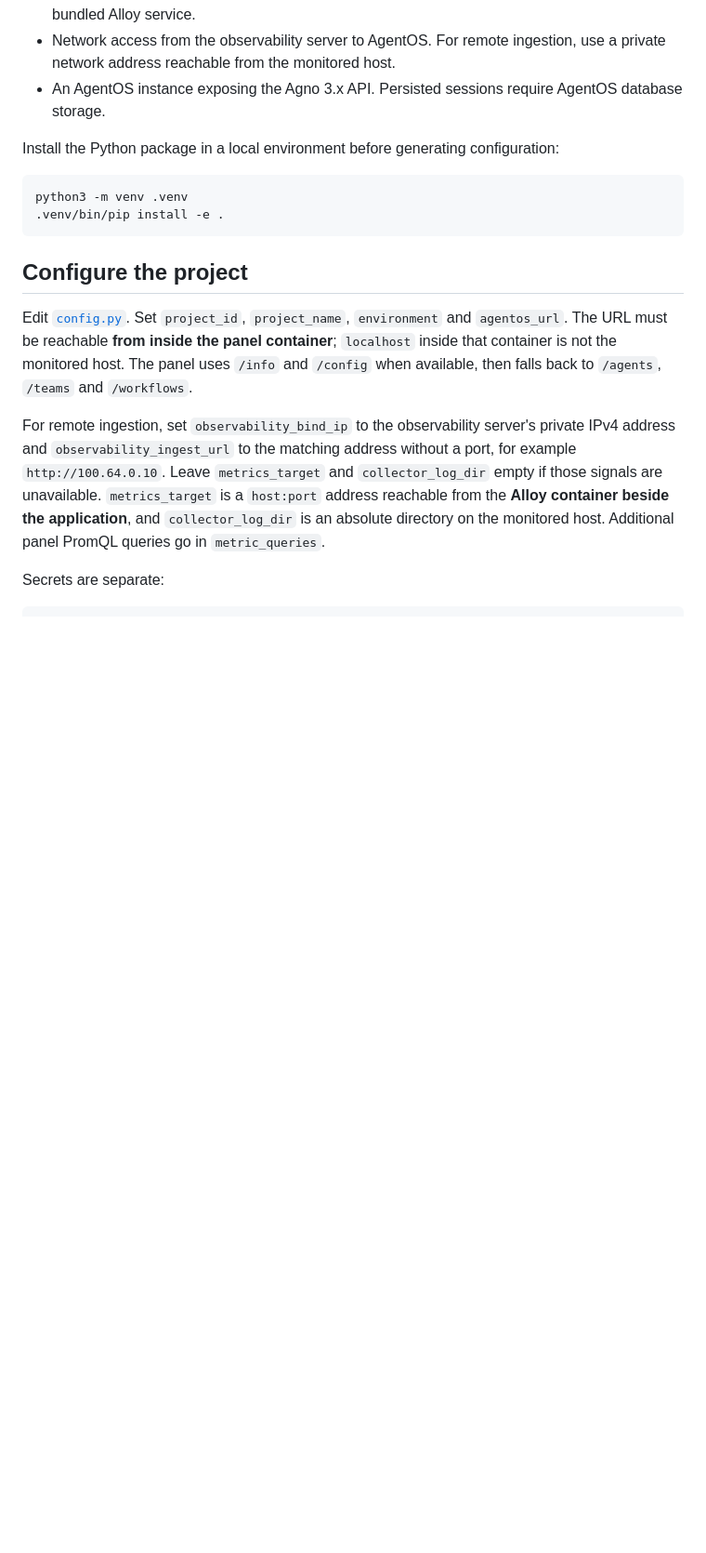
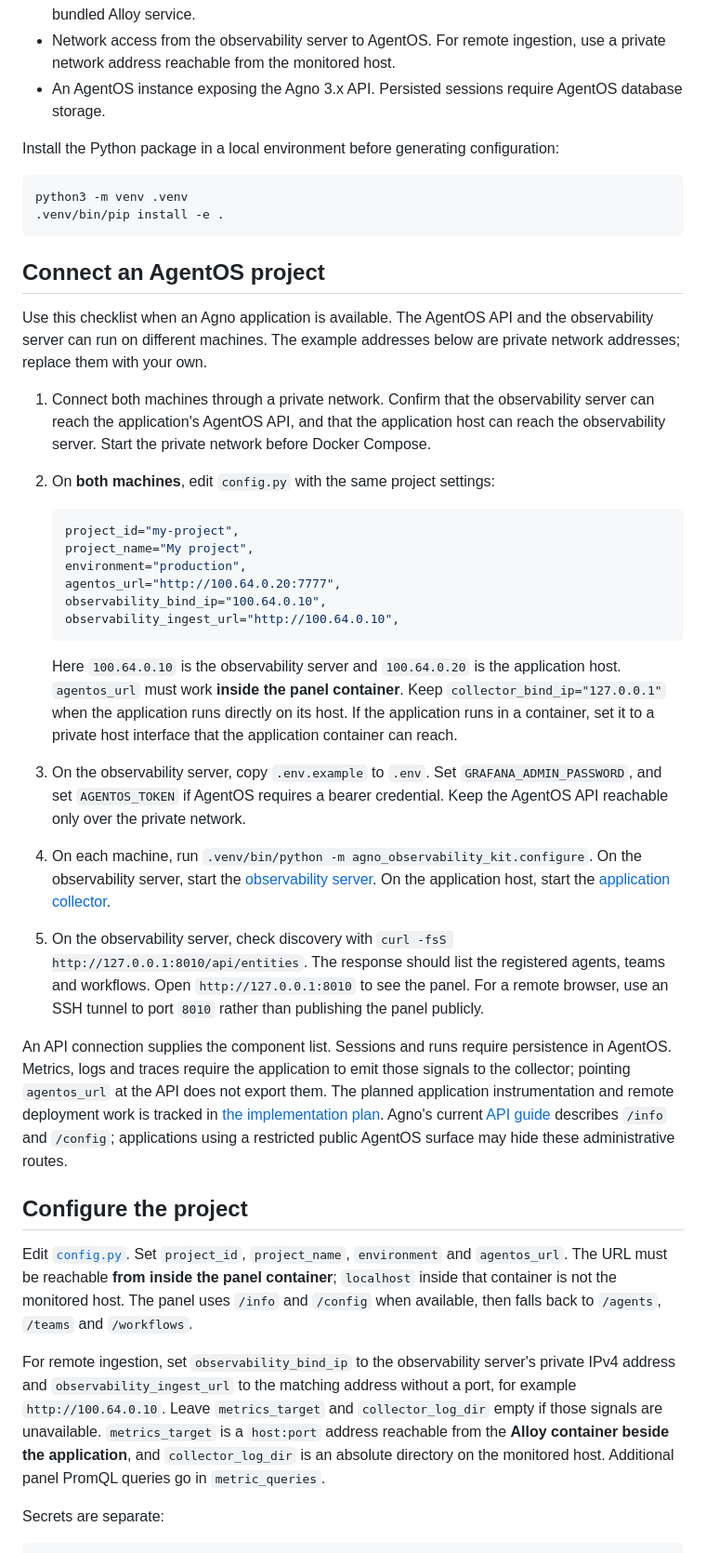
Before and after one commit to A11yDevs/acessilia-observability, a Markdown page: README.md, the part around the change. Shown at 93% size. GitHub-like rendering; blank space fills up the shorter version.

Commit message:
Document remote Agno connection and implementation plan

````diff
--- a/README.md
+++ b/README.md
@@ -19,6 +19,29 @@ Install the Python package in a local environment before generating configuratio
 python3 -m venv .venv
 .venv/bin/pip install -e .
 ```
+
+## Connect an AgentOS project
+
+Use this checklist when an Agno application is available. The AgentOS API and the observability server can run on different machines. The example addresses below are private network addresses; replace them with your own.
+
+1. Connect both machines through a private network. Confirm that the observability server can reach the application's AgentOS API, and that the application host can reach the observability server. Start the private network before Docker Compose.
+2. On **both machines**, edit `config.py` with the same project settings:
+
+   ```python
+   project_id="my-project",
+   project_name="My project",
+   environment="production",
+   agentos_url="http://100.64.0.20:7777",
+   observability_bind_ip="100.64.0.10",
+   observability_ingest_url="http://100.64.0.10",
+   ```
+
+   Here `100.64.0.10` is the observability server and `100.64.0.20` is the application host. `agentos_url` must work **inside the panel container**. Keep `collector_bind_ip="127.0.0.1"` when the application runs directly on its host. If the application runs in a container, set it to a private host interface that the application container can reach.
+3. On the observability server, copy `.env.example` to `.env`. Set `GRAFANA_ADMIN_PASSWORD`, and set `AGENTOS_TOKEN` if AgentOS requires a bearer credential. Keep the AgentOS API reachable only over the private network.
+4. On each machine, run `.venv/bin/python -m agno_observability_kit.configure`. On the observability server, start the [observability server](#start-the-observability-server). On the application host, start the [application collector](#start-the-application-collector).
+5. On the observability server, check discovery with `curl -fsS http://127.0.0.1:8010/api/entities`. The response should list the registered agents, teams and workflows. Open `http://127.0.0.1:8010` to see the panel. For a remote browser, use an SSH tunnel to port `8010` rather than publishing the panel publicly.
+
+An API connection supplies the component list. Sessions and runs require persistence in AgentOS. Metrics, logs and traces require the application to emit those signals to the collector; pointing `agentos_url` at the API does not export them. The planned application instrumentation and remote deployment work is tracked in [the implementation plan](docs/implementation-plan.md). Agno's current [API guide](https://docs.agno.com/agent-os/using-the-api) describes `/info` and `/config`; applications using a restricted public AgentOS surface may hide these administrative routes.
 
 ## Configure the project
 
````
Also changed, not shown: docs/implementation-plan.md (added, +68 -0 lines).
